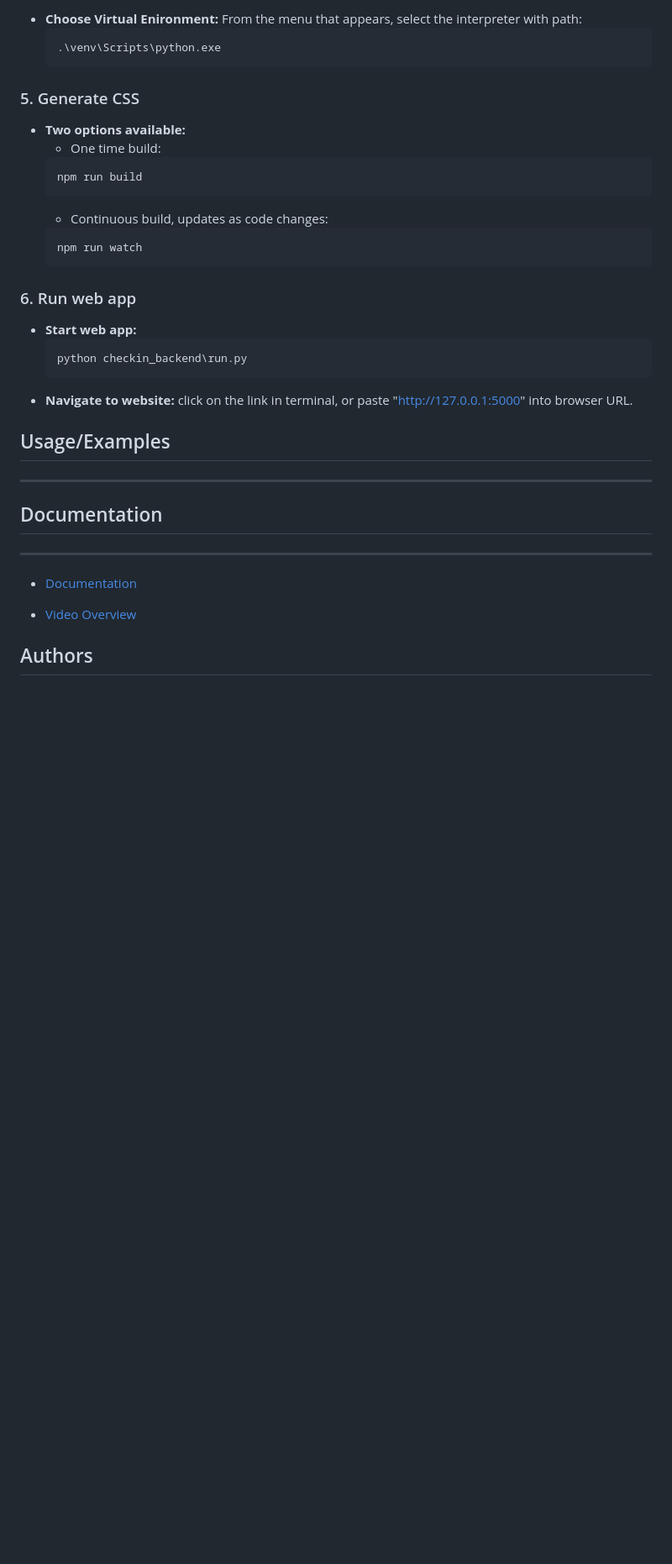
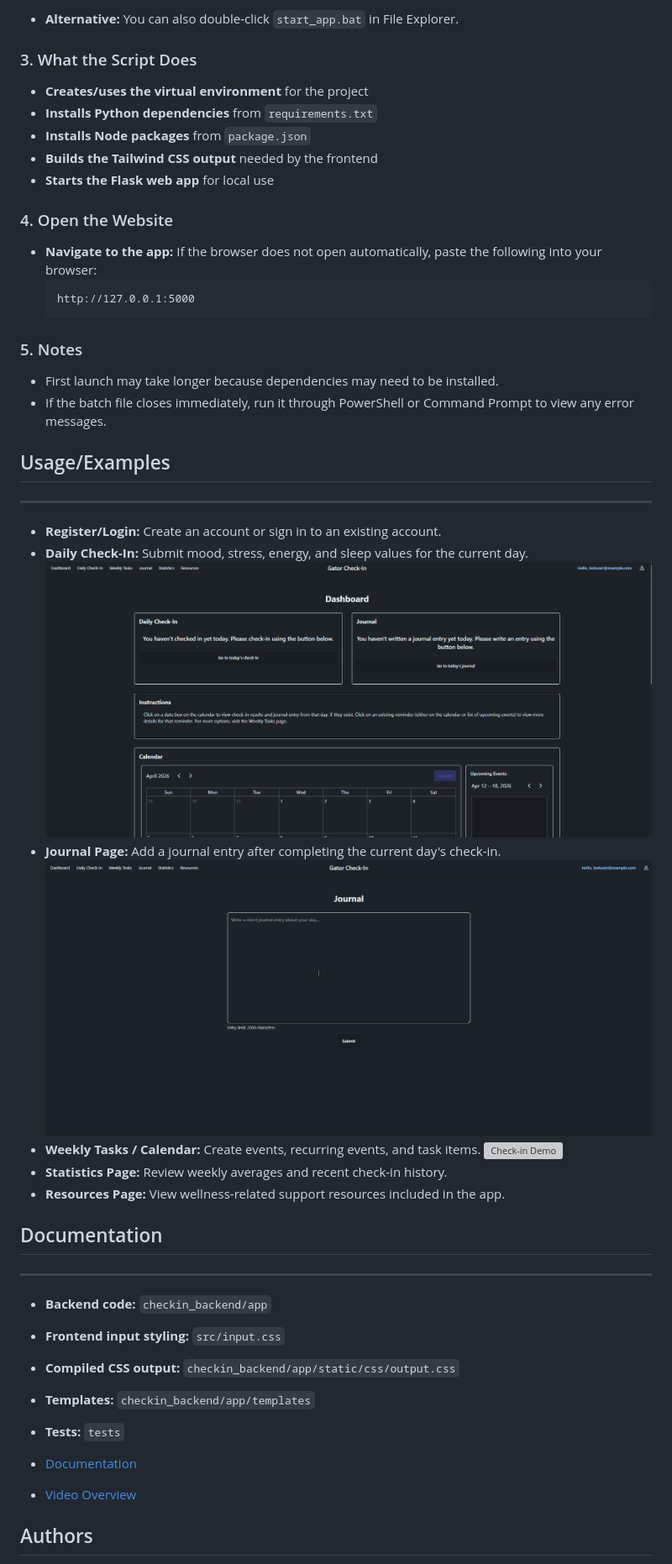
Before and after one commit to Jorodon/wellness-check-in, a Markdown page: README.md, the part around one of its changes. Shown at 84% size. Rendered like a GitHub page; pictures changed too: resources/check-in.gif (added), resources/journal.gif (added); blank space fills up the shorter version; grey boxes are pictures that could not be loaded.

````diff
--- a/README.md
+++ b/README.md
@@ -43,28 +46,44 @@ Untitled project for CEN3031 - Placeholder Description
   ```
-* **Choose Virtual Enironment:** From the menu that appears, select the interpreter with path:
-  ```powershell
-  .\venv\Scripts\python.exe
-### 5. Generate CSS
-* **Two options available:**
-    * One time build:
-    ```powershell
-    npm run build
-    ```
-    * Continuous build, updates as code changes:
-    ```powershell
-    npm run watch
-    ```
-### 6. Run web app
-* **Start web app:**
-  ```powershell
-  python checkin_backend\run.py
-* **Navigate to website:** click on the link in terminal, or paste "http://127.0.0.1:5000" into browser URL.
+* **Alternative:** You can also double-click `start_app.bat` in File Explorer.
+
+### 3. What the Script Does
+* **Creates/uses the virtual environment** for the project
+* **Installs Python dependencies** from `requirements.txt`
+* **Installs Node packages** from `package.json`
+* **Builds the Tailwind CSS output** needed by the frontend
+* **Starts the Flask web app** for local use
+
+### 4. Open the Website
+* **Navigate to the app:** If the browser does not open automatically, paste the following into your browser:
+  ```text
+  http://127.0.0.1:5000
+  ```
+
+### 5. Notes
+* First launch may take longer because dependencies may need to be installed.
+* If the batch file closes immediately, run it through PowerShell or Command Prompt to view any error messages.
+
 ## Usage/Examples
 ---
+- **Register/Login:** Create an account or sign in to an existing account.
+- **Daily Check-In:** Submit mood, stress, energy, and sleep values for the current day.
+![Check-in Demo](resources/check-in.gif)
+- **Journal Page:** Add a journal entry after completing the current day's check-in.
+![Check-in Demo](resources/journal.gif)
+- **Weekly Tasks / Calendar:** Create events, recurring events, and task items.
+![Check-in Demo](resources/tasks.gif)
+- **Statistics Page:** Review weekly averages and recent check-in history.
+- **Resources Page:** View wellness-related support resources included in the app.
+
 ## Documentation
 ---
+- **Backend code:** `checkin_backend/app`
+- **Frontend input styling:** `src/input.css`
+- **Compiled CSS output:** `checkin_backend/app/static/css/output.css`
+- **Templates:** `checkin_backend/app/templates`
+- **Tests:** `tests`
+
 - [Documentation](linkplaceholder)
-
 - [Video Overview](linkplaceholder)
 
 ## Authors
````
Also changed, not shown: other parts of README.md (+35 -31 lines), 16 other files.
